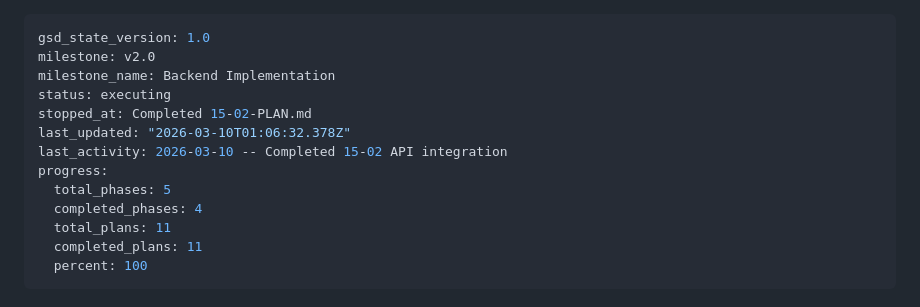
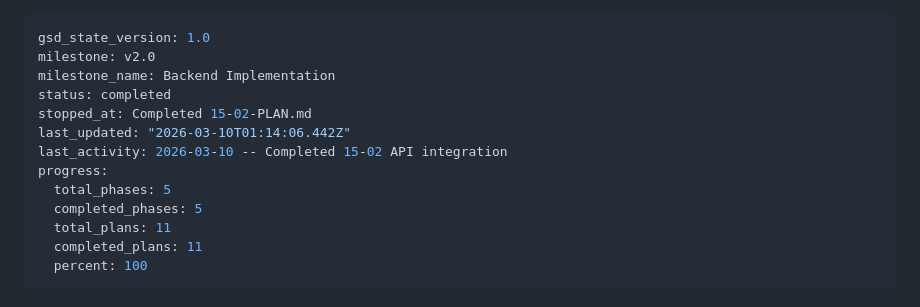
Before and after one commit to meg546/essay-grader, a Markdown page: .planning/STATE.md, the part around the change. Rendered like a GitHub page.

Commit message:
docs(phase-15): complete phase execution and verification

```diff
--- a/.planning/STATE.md
+++ b/.planning/STATE.md
@@ -2,13 +2,13 @@
 gsd_state_version: 1.0
 milestone: v2.0
 milestone_name: Backend Implementation
-status: executing
+status: completed
 stopped_at: Completed 15-02-PLAN.md
-last_updated: "2026-03-10T01:06:32.378Z"
+last_updated: "2026-03-10T01:14:06.442Z"
 last_activity: 2026-03-10 -- Completed 15-02 API integration
 progress:
   total_phases: 5
-  completed_phases: 4
+  completed_phases: 5
   total_plans: 11
   completed_plans: 11
   percent: 100
```
Also changed, not shown: .planning/ROADMAP.md (+1 -1 lines), 1 other file.
